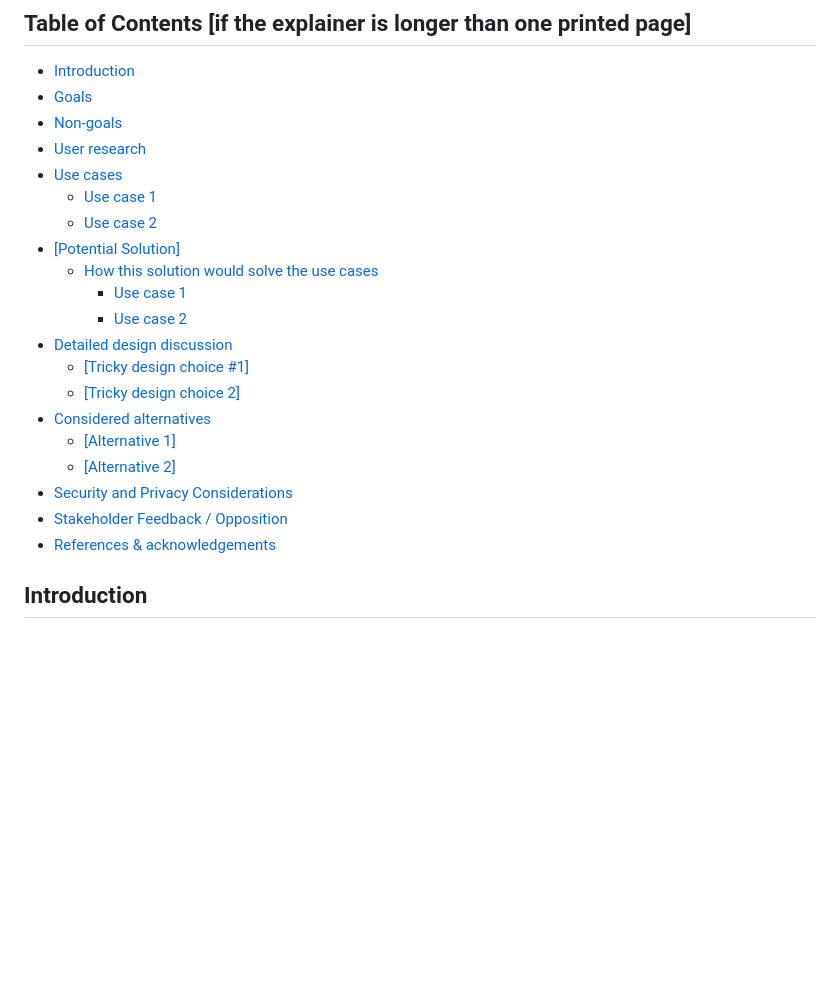
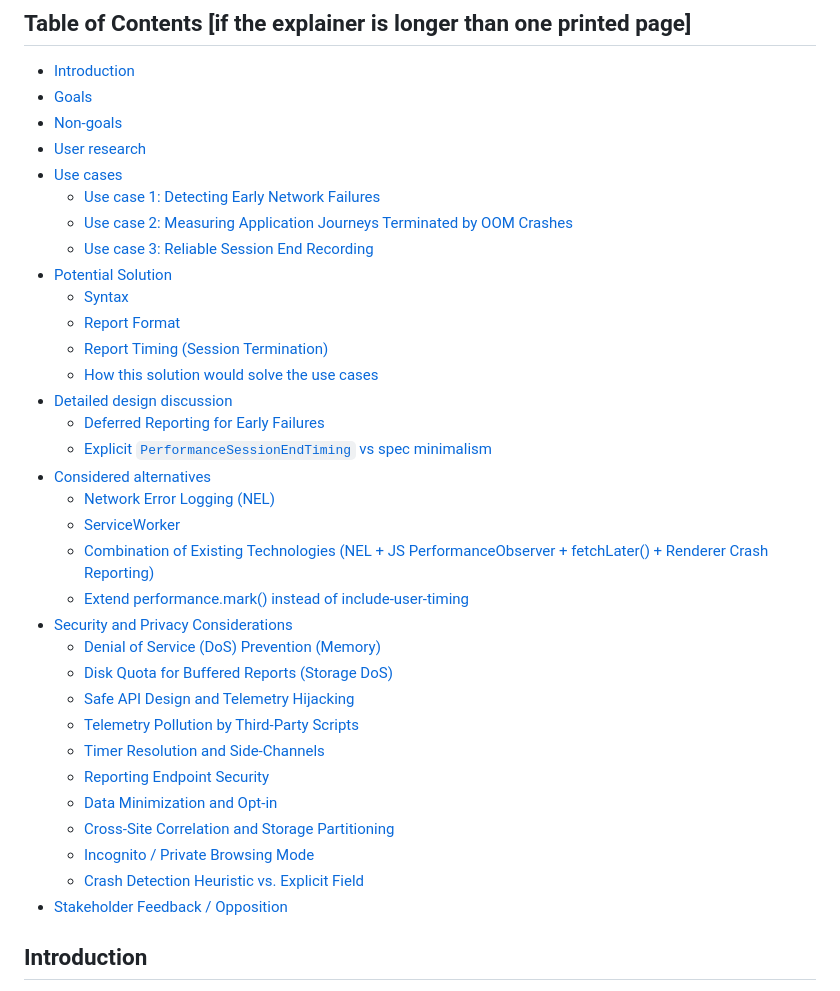
Before and after one commit to explainers-by-googlers/declarative-performance-observer, a Markdown page: README.md, the part around the change. GitHub-like rendering; blank space fills up the shorter version.

```diff
--- a/README.md
+++ b/README.md
@@ -22,21 +22,34 @@ feedback on the proposed solution. It has not been approved to ship in Chrome.
 - [Non-goals](#non-goals)
 - [User research](#user-research)
 - [Use cases](#use-cases)
-  - [Use case 1](#use-case-1)
-  - [Use case 2](#use-case-2)
-- [[Potential Solution]](#potential-solution)
+  - [Use case 1: Detecting Early Network Failures](#use-case-1-detecting-early-network-failures)
+  - [Use case 2: Measuring Application Journeys Terminated by OOM Crashes](#use-case-2-measuring-application-journeys-terminated-by-oom-crashes)
+  - [Use case 3: Reliable Session End Recording](#use-case-3-reliable-session-end-recording)
+- [Potential Solution](#potential-solution)
+  - [Syntax](#syntax)
+  - [Report Format](#report-format)
+  - [Report Timing (Session Termination)](#report-timing-session-termination)
   - [How this solution would solve the use cases](#how-this-solution-would-solve-the-use-cases)
-    - [Use case 1](#use-case-1-1)
-    - [Use case 2](#use-case-2-1)
 - [Detailed design discussion](#detailed-design-discussion)
-  - [[Tricky design choice #1]](#tricky-design-choice-1)
-  - [[Tricky design choice 2]](#tricky-design-choice-2)
+  - [Deferred Reporting for Early Failures](#deferred-reporting-for-early-failures)
+  - [Explicit `PerformanceSessionEndTiming` vs spec minimalism](#explicit-performancesessionendtiming-vs-spec-minimalism)
 - [Considered alternatives](#considered-alternatives)
-  - [[Alternative 1]](#alternative-1)
-  - [[Alternative 2]](#alternative-2)
+  - [Network Error Logging (NEL)](#network-error-logging-nel)
+  - [ServiceWorker](#serviceworker)
+  - [Combination of Existing Technologies (NEL + JS PerformanceObserver + fetchLater() + Renderer Crash Reporting)](#combination-of-existing-technologies-nel--js-performanceobserver--fetchlater--renderer-crash-reporting)
+  - [Extend performance.mark() instead of include-user-timing](#extend-performancemark-instead-of-include-user-timing)
 - [Security and Privacy Considerations](#security-and-privacy-considerations)
+  - [Denial of Service (DoS) Prevention (Memory)](#denial-of-service-dos-prevention-memory)
+  - [Disk Quota for Buffered Reports (Storage DoS)](#disk-quota-for-buffered-reports-storage-dos)
+  - [Safe API Design and Telemetry Hijacking](#safe-api-design-and-telemetry-hijacking)
+  - [Telemetry Pollution by Third-Party Scripts](#telemetry-pollution-by-third-party-scripts)
+  - [Timer Resolution and Side-Channels](#timer-resolution-and-side-channels)
+  - [Reporting Endpoint Security](#reporting-endpoint-security)
+  - [Data Minimization and Opt-in](#data-minimization-and-opt-in)
+  - [Cross-Site Correlation and Storage Partitioning](#cross-site-correlation-and-storage-partitioning)
+  - [Incognito / Private Browsing Mode](#incognito--private-browsing-mode)
+  - [Crash Detection Heuristic vs. Explicit Field](#crash-detection-heuristic-vs-explicit-field)
 - [Stakeholder Feedback / Opposition](#stakeholder-feedback--opposition)
-- [References & acknowledgements](#references--acknowledgements)
 
 <!-- END doctoc generated TOC please keep comment here to allow auto update -->
 
```
